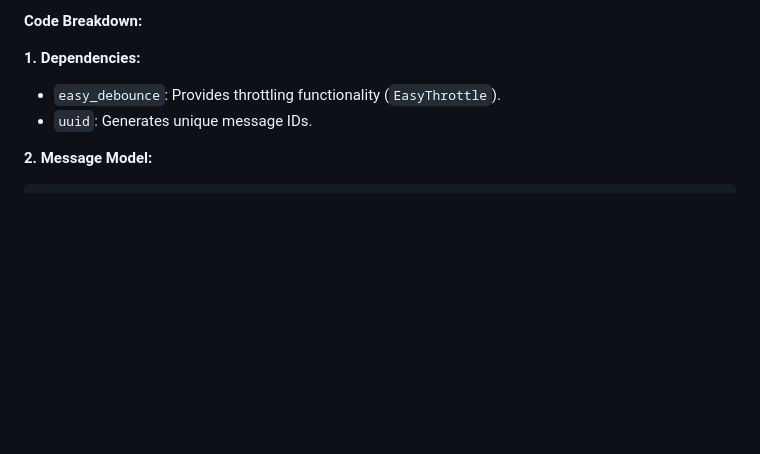
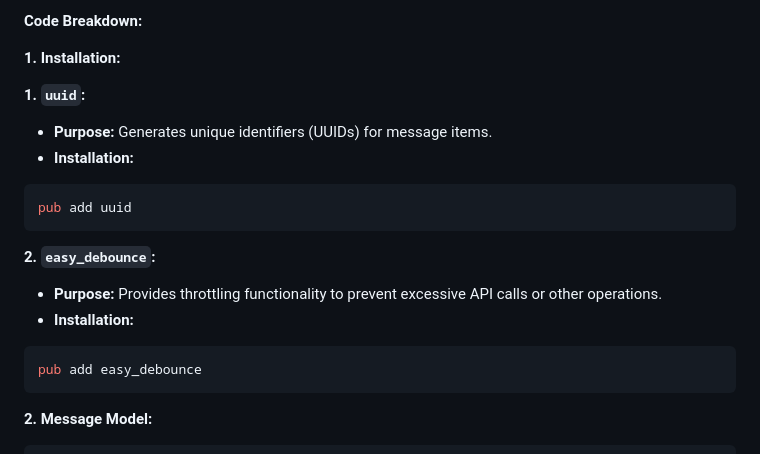
Before and after one commit to varedisY/flutter_optimized_list_pagination, a Markdown page: README.md, the part around the change. Rendered like a GitHub page; blank space fills up the shorter version.

````diff
--- a/README.md
+++ b/README.md
@@ -17,10 +17,25 @@ This documentation covers an optimized Flutter code snippet for a message list,
 
 **Code Breakdown:**
 
-**1. Dependencies:**
+**1. Installation:**
 
-- `easy_debounce`: Provides throttling functionality (`EasyThrottle`).
-- `uuid`: Generates unique message IDs.
+**1. `uuid`:**
+
+- **Purpose:** Generates unique identifiers (UUIDs) for message items.
+- **Installation:**
+
+```bash
+pub add uuid
+```
+
+**2. `easy_debounce`:**
+
+- **Purpose:** Provides throttling functionality to prevent excessive API calls or other operations.
+- **Installation:**
+
+```bash
+pub add easy_debounce
+```
 
 **2. Message Model:**
 
````
